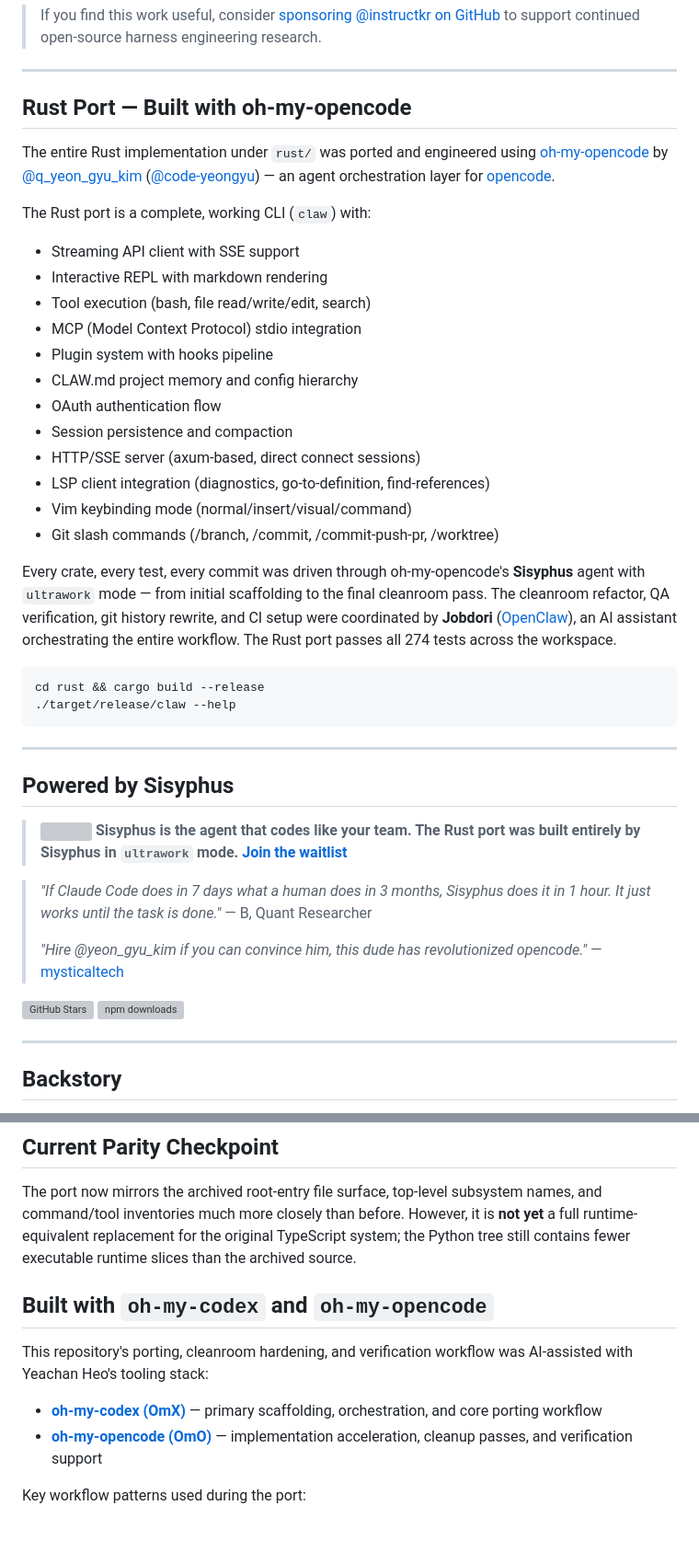
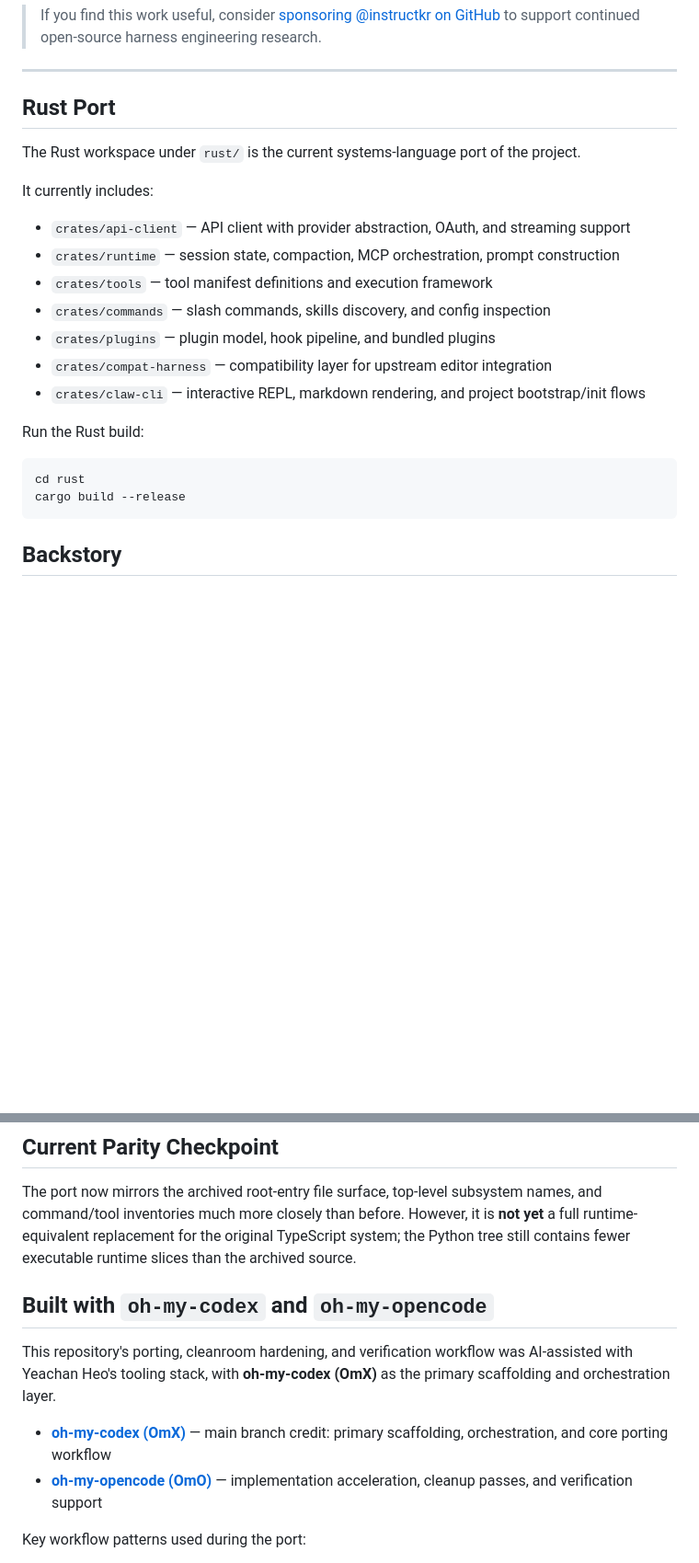
Before and after one commit to ashyou09/Note_weiver, a Markdown page: README.md, 2 parts joined by grey strips. Shown at 92% size. Rendered like a GitHub page; blank space fills up the shorter version; grey boxes are pictures that could not be loaded.

Commit message:
docs: reclaim main README credit and remove OpenClaw slop

````diff
--- a/README.md
+++ b/README.md
@@ -33,47 +33,26 @@
 
 ---
 
-## Rust Port — Built with oh-my-opencode
+## Rust Port
 
-The entire Rust implementation under `rust/` was ported and engineered using [oh-my-opencode](https://github.com/code-yeongyu/oh-my-opencode) by [@q_yeon_gyu_kim](https://x.com/q_yeon_gyu_kim) ([@code-yeongyu](https://github.com/code-yeongyu)) — an agent orchestration layer for [opencode](https://opencode.ai).
+The Rust workspace under `rust/` is the current systems-language port of the project.
 
-The Rust port is a complete, working CLI (`claw`) with:
-- Streaming API client with SSE support
-- Interactive REPL with markdown rendering
-- Tool execution (bash, file read/write/edit, search)
-- MCP (Model Context Protocol) stdio integration
-- Plugin system with hooks pipeline
-- CLAW.md project memory and config hierarchy
-- OAuth authentication flow
-- Session persistence and compaction
-- HTTP/SSE server (axum-based, direct connect sessions)
-- LSP client integration (diagnostics, go-to-definition, find-references)
-- Vim keybinding mode (normal/insert/visual/command)
-- Git slash commands (/branch, /commit, /commit-push-pr, /worktree)
+It currently includes:
 
-Every crate, every test, every commit was driven through oh-my-opencode's **Sisyphus** agent with `ultrawork` mode — from initial scaffolding to the final cleanroom pass. The cleanroom refactor, QA verification, git history rewrite, and CI setup were coordinated by **Jobdori** ([OpenClaw](https://github.com/openclaw/openclaw)), an AI assistant orchestrating the entire workflow. The Rust port passes all 274 tests across the workspace.
+- `crates/api-client` — API client with provider abstraction, OAuth, and streaming support
+- `crates/runtime` — session state, compaction, MCP orchestration, prompt construction
+- `crates/tools` — tool manifest definitions and execution framework
+- `crates/commands` — slash commands, skills discovery, and config inspection
+- `crates/plugins` — plugin model, hook pipeline, and bundled plugins
+- `crates/compat-harness` — compatibility layer for upstream editor integration
+- `crates/claw-cli` — interactive REPL, markdown rendering, and project bootstrap/init flows
+
+Run the Rust build:
 
 ```bash
-cd rust && cargo build --release
-./target/release/claw --help
+cd rust
+cargo build --release
 ```
-
----
-
-## Powered by Sisyphus
-
-> <a href="https://sisyphuslabs.ai"><img src="https://raw.githubusercontent.com/code-yeongyu/oh-my-openagent/dev/.github/assets/sisyphus.png" height="300" /></a>
-> **Sisyphus is the agent that codes like your team. The Rust port was built entirely by Sisyphus in `ultrawork` mode.**
-> [**Join the waitlist**](https://sisyphuslabs.ai)
-
-> *"If Claude Code does in 7 days what a human does in 3 months, Sisyphus does it in 1 hour. It just works until the task is done."* — B, Quant Researcher
->
-> *"Hire @yeon_gyu_kim if you can convince him, this dude has revolutionized opencode."* — [mysticaltech](https://x.com/mysticaltech)
-
-[![GitHub Stars](https://img.shields.io/github/stars/code-yeongyu/oh-my-openagent?color=ffcb47&labelColor=black&style=flat-square)](https://github.com/code-yeongyu/oh-my-openagent/stargazers)
-[![npm downloads](https://img.shields.io/endpoint?url=https%3A%2F%2Fohmyopenagent.com%2Fapi%2Fnpm-downloads&style=flat-square)](https://www.npmjs.com/package/oh-my-opencode)
-
----
 
 ## Backstory
 
@@ -205,12 +184,11 @@ python3 -m src.main tools --limit 10
 
 The port now mirrors the archived root-entry file surface, top-level subsystem names, and command/tool inventories much more closely than before. However, it is **not yet** a full runtime-equivalent replacement for the original TypeScript system; the Python tree still contains fewer executable runtime slices than the archived source.
 
-
 ## Built with `oh-my-codex` and `oh-my-opencode`
 
-This repository's porting, cleanroom hardening, and verification workflow was AI-assisted with Yeachan Heo's tooling stack:
+This repository's porting, cleanroom hardening, and verification workflow was AI-assisted with Yeachan Heo's tooling stack, with **oh-my-codex (OmX)** as the primary scaffolding and orchestration layer.
 
-- [**oh-my-codex (OmX)**](https://github.com/Yeachan-Heo/oh-my-codex) — primary scaffolding, orchestration, and core porting workflow
+- [**oh-my-codex (OmX)**](https://github.com/Yeachan-Heo/oh-my-codex) — main branch credit: primary scaffolding, orchestration, and core porting workflow
 - [**oh-my-opencode (OmO)**](https://github.com/instructkr/oh-my-opencode) — implementation acceleration, cleanup passes, and verification support
 
 Key workflow patterns used during the port:
````
